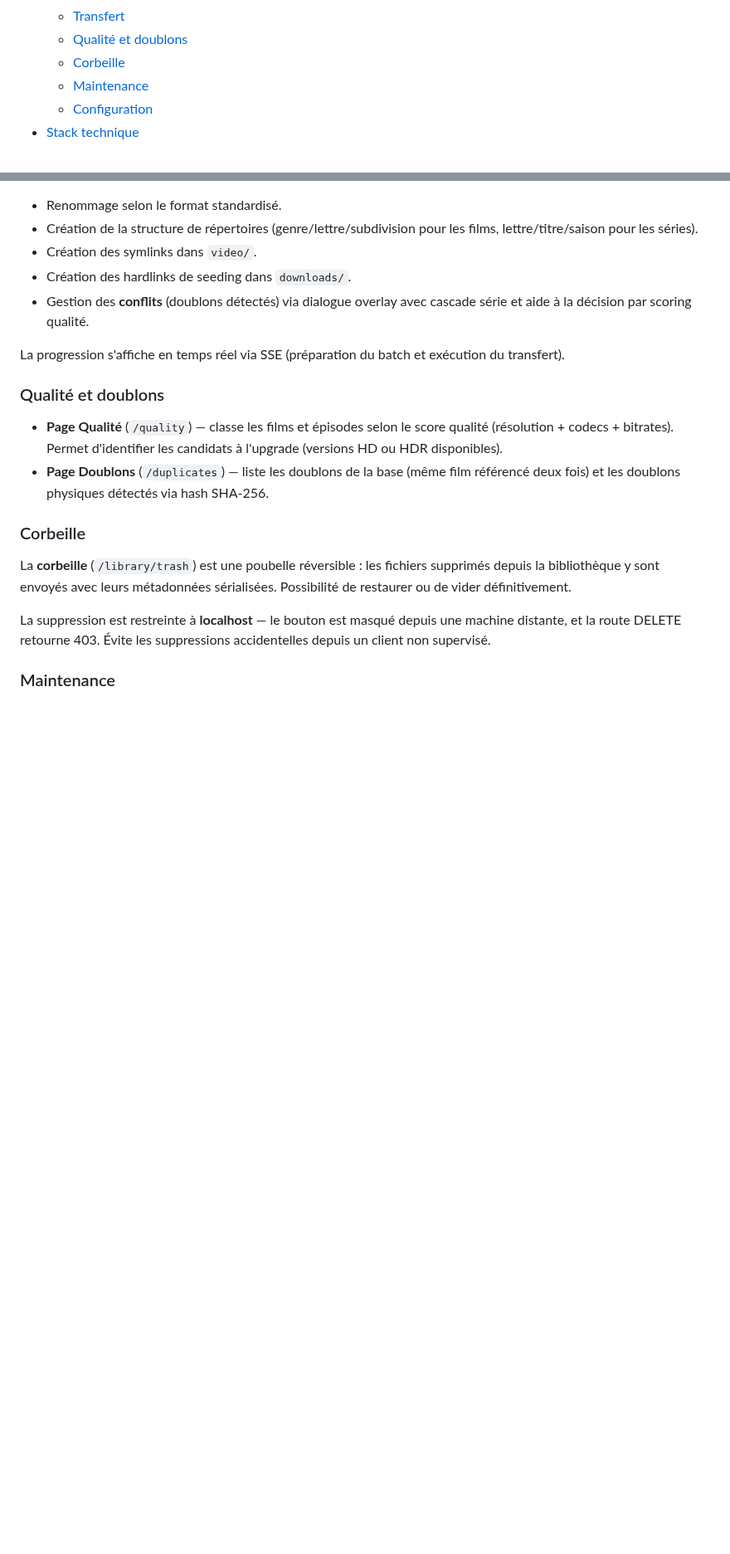
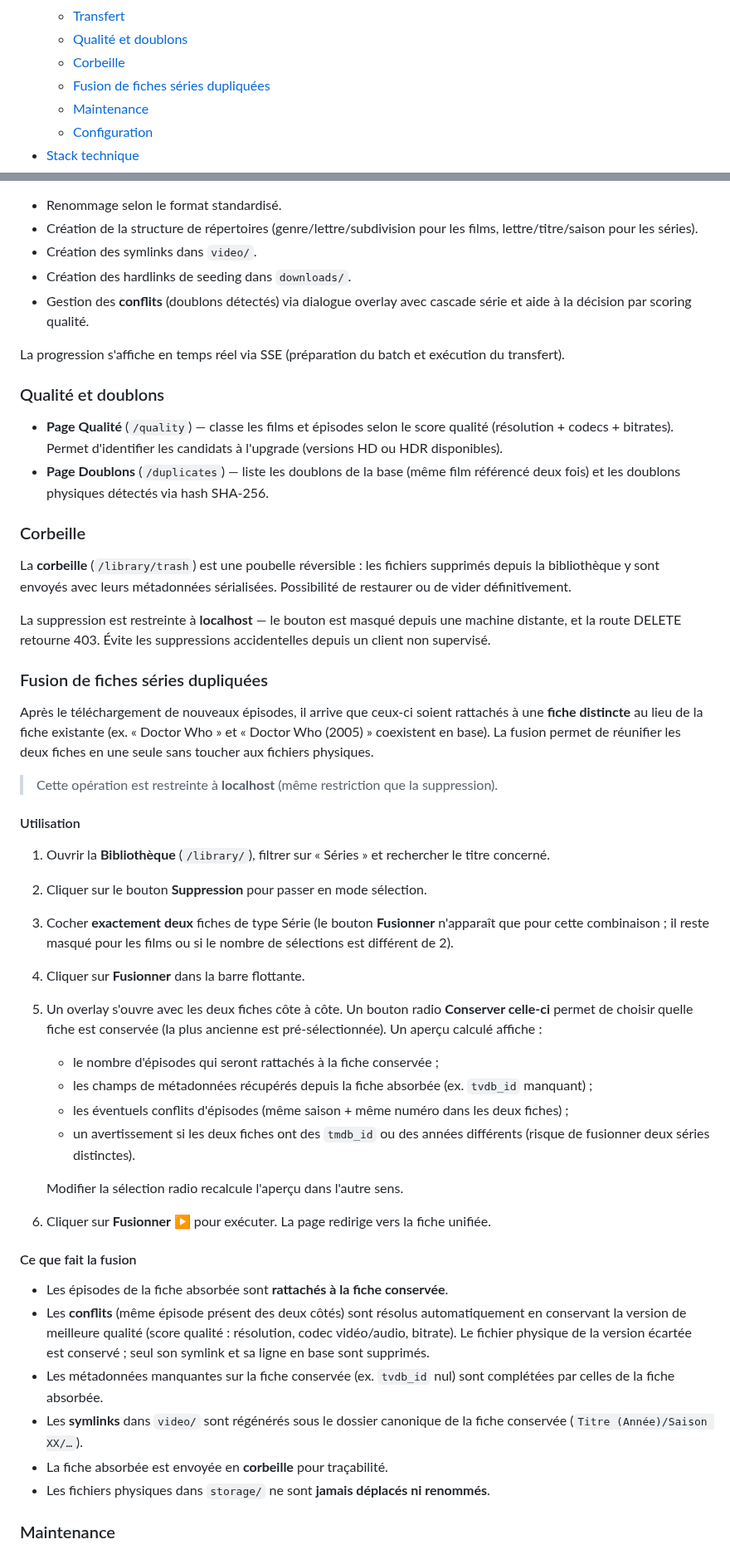
Before and after one commit to jpokinter87/cine_org, a Markdown page: README.md, 2 parts joined by grey strips. Shown at 83% size. Drawn GitHub-style; blank space fills up the shorter version.

Commit message:
docs(merge): documenter la fusion de fiches séries
Co-Authored-By: Claude Sonnet 4.6 <noreply@anthropic.com>

```diff
--- a/README.md
+++ b/README.md
@@ -48,6 +48,7 @@ Application de gestion de vidéothèque personnelle. Scanne les téléchargement
   - [Transfert](#transfert)
   - [Qualité et doublons](#qualité-et-doublons)
   - [Corbeille](#corbeille)
+  - [Fusion de fiches séries dupliquées](#fusion-de-fiches-séries-dupliquées)
   - [Maintenance](#maintenance)
   - [Configuration](#configuration-web)
 - [Stack technique](#stack-technique)
@@ -1313,6 +1314,36 @@ La **corbeille** (`/library/trash`) est une poubelle réversible : les fichiers
 
 La suppression est restreinte à **localhost** — le bouton est masqué depuis une machine distante, et la route DELETE retourne 403. Évite les suppressions accidentelles depuis un client non supervisé.
 
+### Fusion de fiches séries dupliquées
+
+Après le téléchargement de nouveaux épisodes, il arrive que ceux-ci soient rattachés à une **fiche distincte** au lieu de la fiche existante (ex. « Doctor Who » et « Doctor Who (2005) » coexistent en base). La fusion permet de réunifier les deux fiches en une seule sans toucher aux fichiers physiques.
+
+> Cette opération est restreinte à **localhost** (même restriction que la suppression).
+
+#### Utilisation
+
+1. Ouvrir la **Bibliothèque** (`/library/`), filtrer sur « Séries » et rechercher le titre concerné.
+2. Cliquer sur le bouton **Suppression** pour passer en mode sélection.
+3. Cocher **exactement deux** fiches de type Série (le bouton **Fusionner** n'apparaît que pour cette combinaison ; il reste masqué pour les films ou si le nombre de sélections est différent de 2).
+4. Cliquer sur **Fusionner** dans la barre flottante.
+5. Un overlay s'ouvre avec les deux fiches côte à côte. Un bouton radio **Conserver celle-ci** permet de choisir quelle fiche est conservée (la plus ancienne est pré-sélectionnée). Un aperçu calculé affiche :
+   - le nombre d'épisodes qui seront rattachés à la fiche conservée ;
+   - les champs de métadonnées récupérés depuis la fiche absorbée (ex. `tvdb_id` manquant) ;
+   - les éventuels conflits d'épisodes (même saison + même numéro dans les deux fiches) ;
+   - un avertissement si les deux fiches ont des `tmdb_id` ou des années différents (risque de fusionner deux séries distinctes).
+
+   Modifier la sélection radio recalcule l'aperçu dans l'autre sens.
+6. Cliquer sur **Fusionner ▶** pour exécuter. La page redirige vers la fiche unifiée.
+
+#### Ce que fait la fusion
+
+- Les épisodes de la fiche absorbée sont **rattachés à la fiche conservée**.
+- Les **conflits** (même épisode présent des deux côtés) sont résolus automatiquement en conservant la version de meilleure qualité (score qualité : résolution, codec vidéo/audio, bitrate). Le fichier physique de la version écartée est conservé ; seul son symlink et sa ligne en base sont supprimés.
+- Les métadonnées manquantes sur la fiche conservée (ex. `tvdb_id` nul) sont complétées par celles de la fiche absorbée.
+- Les **symlinks** dans `video/` sont régénérés sous le dossier canonique de la fiche conservée (`Titre (Année)/Saison XX/…`).
+- La fiche absorbée est envoyée en **corbeille** pour traçabilité.
+- Les fichiers physiques dans `storage/` ne sont **jamais déplacés ni renommés**.
+
 ### Maintenance
 
 > ![Page de maintenance](docs/screenshots/maintenance.png)
```
Also changed, not shown: other parts of README.md (+6 -0 lines).
